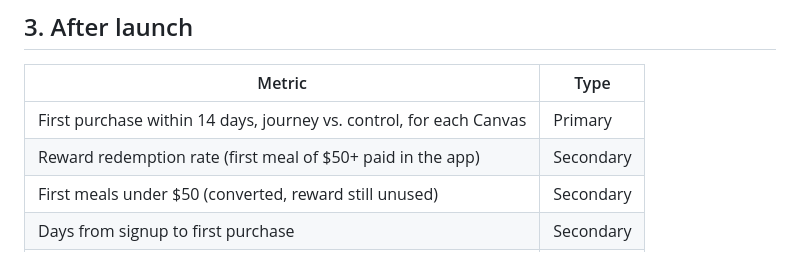
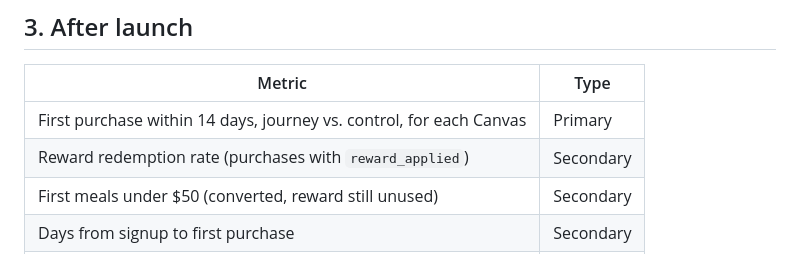
Before and after one commit to arndvs/inkind-first-credit-journey, a Markdown page: 04-qa-and-measurement.md, the part around the change. GitHub-like rendering.

```diff
--- a/04-qa-and-measurement.md
+++ b/04-qa-and-measurement.md
@@ -44,7 +44,7 @@ Success is a higher first-purchase rate within 14 days of entry than the 10% con
 | Metric | Type |
 |---|---|
 | First purchase within 14 days, journey vs. control, for each Canvas | Primary |
-| Reward redemption rate (first meal of $50+ paid in the app) | Secondary |
+| Reward redemption rate (purchases with `reward_applied`) | Secondary |
 | First meals under $50 (converted, reward still unused) | Secondary |
 | Days from signup to first purchase | Secondary |
 | Results by signup-week cohort, journey vs. control | Secondary |
```
Also changed, not shown: 01-data-contract.md (+3 -2 lines).
